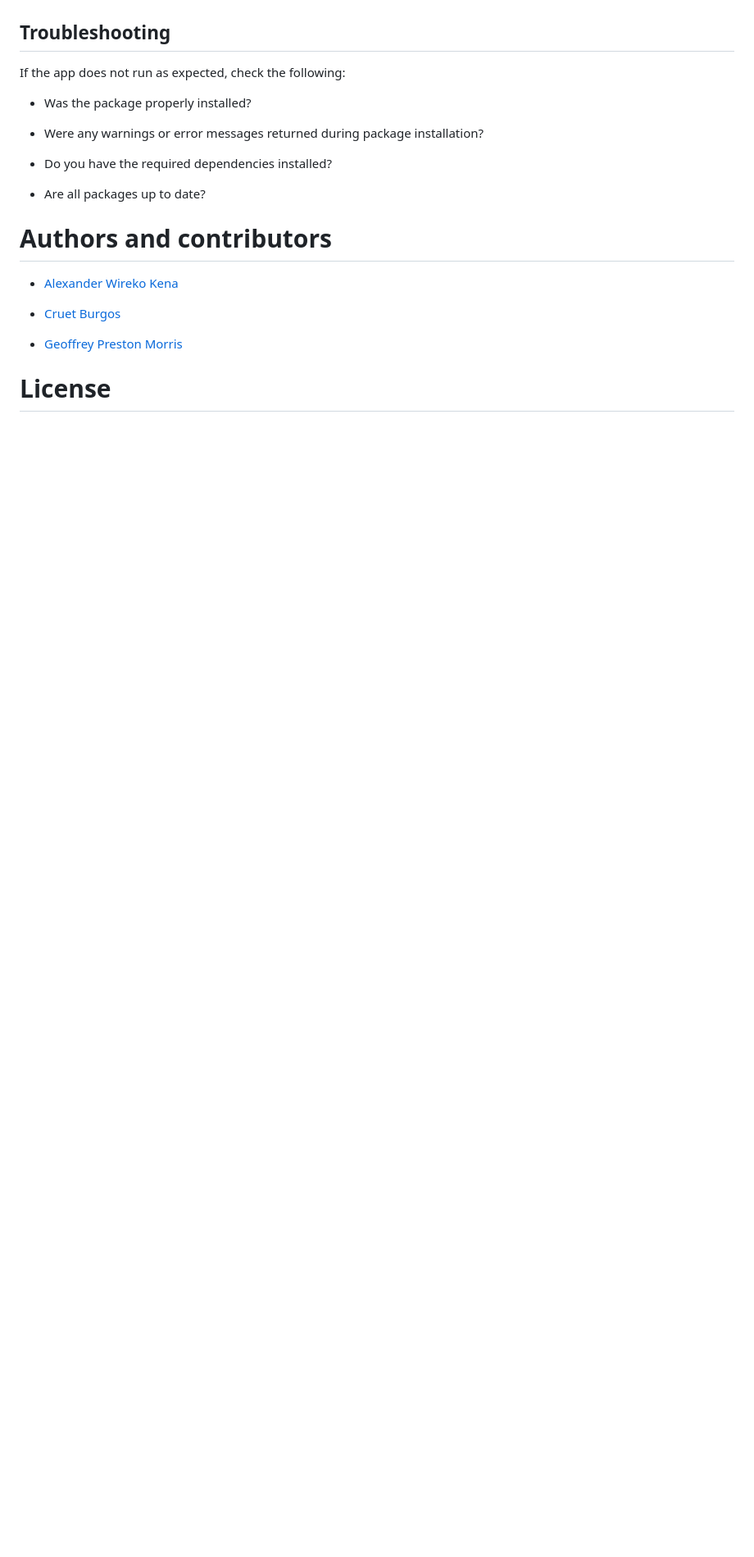
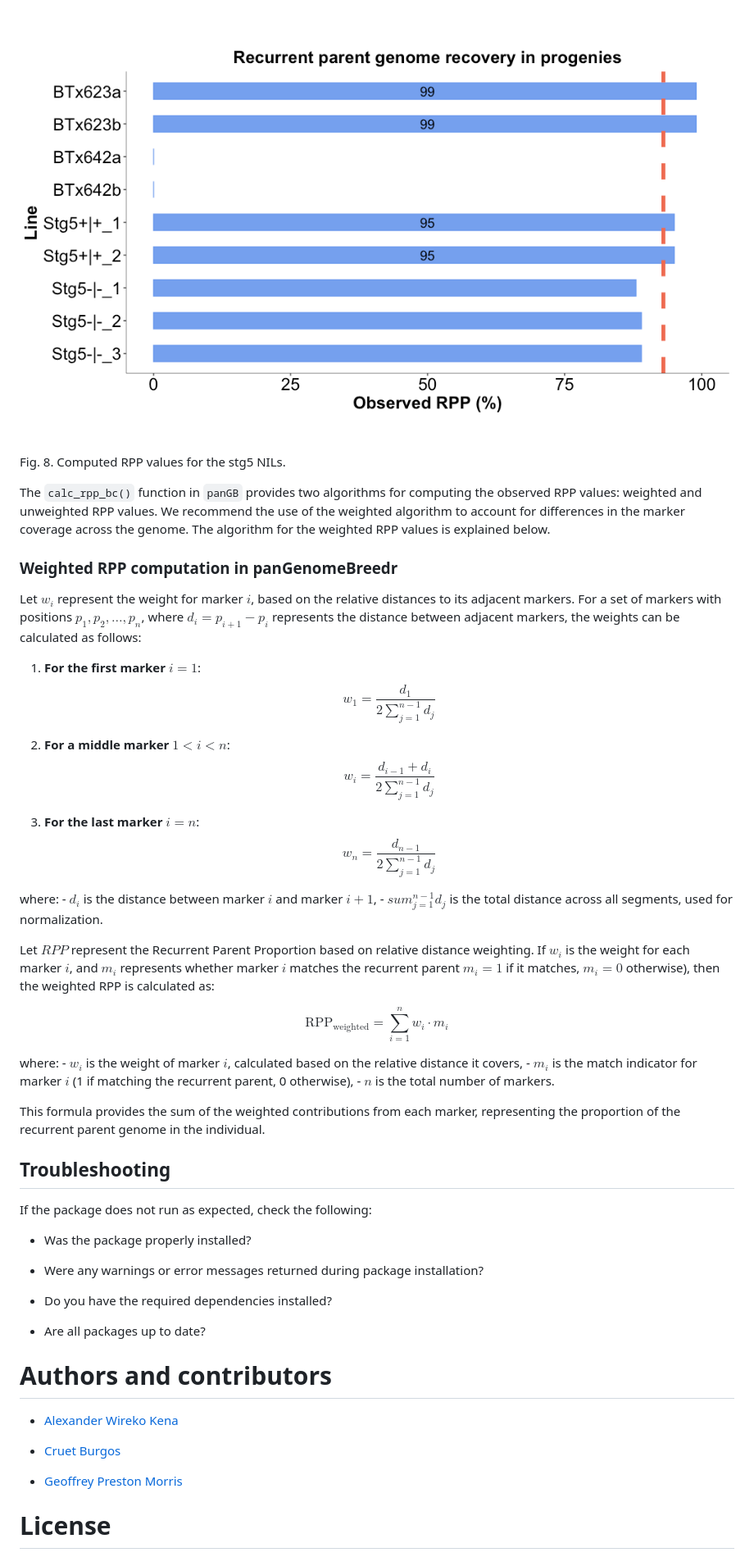
Before and after one commit to awkena/panGenomeBreedr, a Markdown page: README.md, the part around the change printed below. Shown: that part at 82% size. Rendered like a GitHub page; pictures changed too: man/figures/README-barplot_rpp1-1.png (added); blank space fills up the shorter version.

```diff
--- a/README.md
+++ b/README.md
@@ -1879,6 +1671,59 @@ Chr1.
+<div class="figure">
+
+<img src="man/figures/README-barplot_rpp1-1.png" alt="Fig. 8. Computed RPP values for the stg5 NILs." width="100%" />
+<p class="caption">
+Fig. 8. Computed RPP values for the stg5 NILs.
+</p>
+
+</div>
+
+The `calc_rpp_bc()` function in `panGB` provides two algorithms for
+computing the observed RPP values: weighted and unweighted RPP values.
+We recommend the use of the weighted algorithm to account for
+differences in the marker coverage across the genome. The algorithm for
+the weighted RPP values is explained below.
+
+### Weighted RPP computation in panGenomeBreedr
+
+Let $w_i$ represent the weight for marker $i$, based on the relative
+distances to its adjacent markers. For a set of markers with positions
+$p_1, p_2, \ldots, p_n$, where $d_i = p_{i+1} - p_i$ represents the
+distance between adjacent markers, the weights can be calculated as
+follows:
+
+1.  **For the first marker** $i = 1$:
+    $$w_1 = \frac{d_1}{2 \sum_{j=1}^{n-1} d_j}$$
+
+2.  **For a middle marker** $1 < i < n$:
+    $$w_i = \frac{d_{i-1} + d_i}{2 \sum_{j=1}^{n-1} d_j}$$
+
+3.  **For the last marker** $i = n$:
+    $$w_n = \frac{d_{n-1}}{2 \sum_{j=1}^{n-1} d_j}$$
+
+where: - $d_i$ is the distance between marker $i$ and marker $i+1$, -
+$sum_{j=1}^{n-1} d_j$ is the total distance across all segments, used
+for normalization.
+
+Let $RPP$ represent the Recurrent Parent Proportion based on relative
+distance weighting. If $w_i$ is the weight for each marker $i$, and
+$m_i$ represents whether marker $i$ matches the recurrent parent
+$m_i = 1$ if it matches, $m_i = 0$ otherwise), then the weighted RPP is
+calculated as:
+
+$$\text{RPP}_{\text{weighted}} = \sum_{i=1}^n w_i \cdot m_i$$
+
+where: - $w_i$ is the weight of marker $i$, calculated based on the
+relative distance it covers, - $m_i$ is the match indicator for marker
+$i$ (1 if matching the recurrent parent, 0 otherwise), - $n$ is the
+total number of markers.
+
+This formula provides the sum of the weighted contributions from each
+marker, representing the proportion of the recurrent parent genome in
+the individual.
+
 ## Troubleshooting
 
-If the app does not run as expected, check the following:
+If the package does not run as expected, check the following:
 
 - Was the package properly installed?
 
```
Also changed, not shown: other parts of README.md (+238 -446 lines), man/figures/README-heatmap1-1.png, man/figures/README-heatmap2-1.png, 1 other file.
